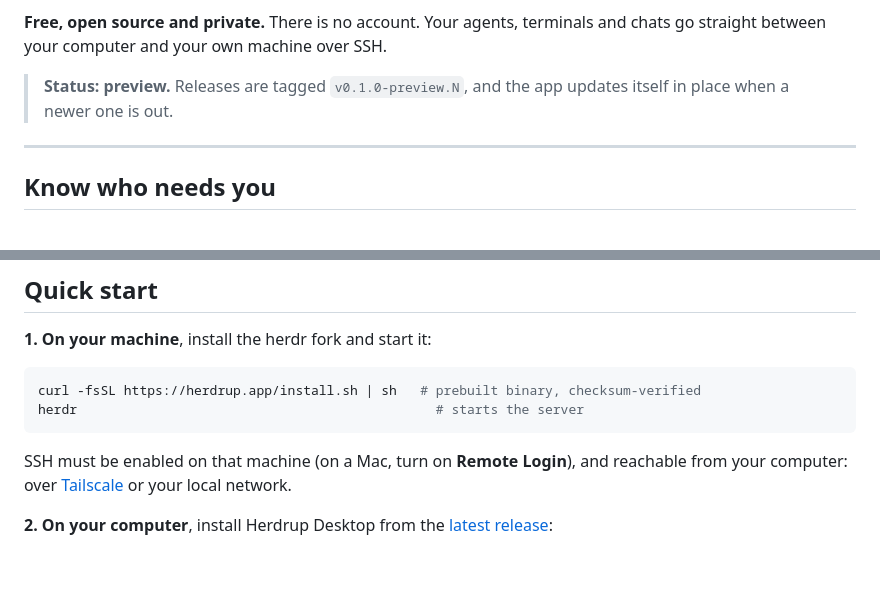
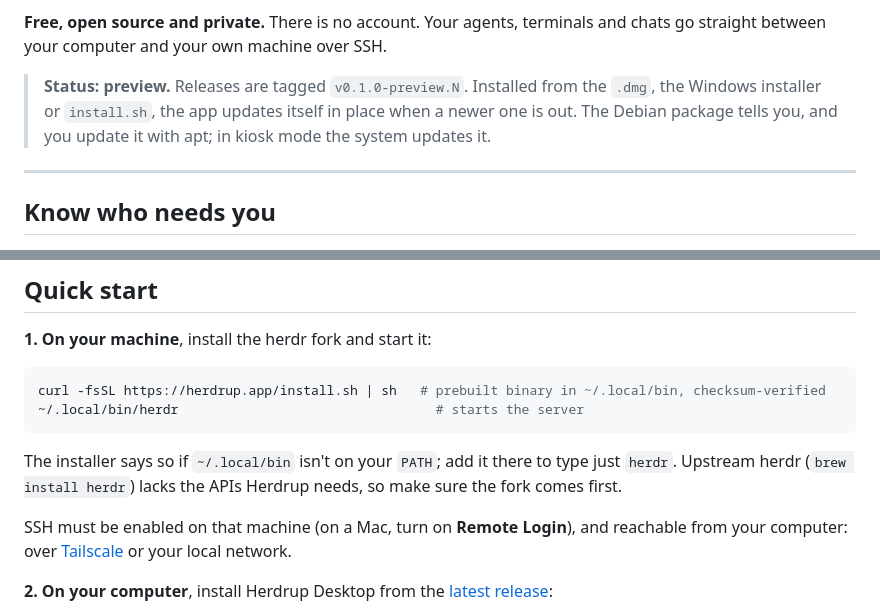
Before and after one commit to jerryfane/herdrup-desktop, a Markdown page: README.md, 2 parts joined by grey strips. Rendered like a GitHub page; blank space fills up the shorter version.

Commit message:
README: start herdr by its installed path; say which installs update themselves
Review of 48d5bcda (2x P2): the installer puts herdr in ~/.local/bin without
changing PATH, and the Debian package and kiosk mode don't self-update.

````diff
--- a/README.md
+++ b/README.md
@@ -43,8 +43,9 @@ terminal is one click behind each agent.
 **Free, open source and private.** There is no account. Your agents, terminals and chats go
 straight between your computer and your own machine over SSH.
 
-> **Status: preview.** Releases are tagged `v0.1.0-preview.N`, and the app updates itself in place
-> when a newer one is out.
+> **Status: preview.** Releases are tagged `v0.1.0-preview.N`. Installed from the `.dmg`, the
+> Windows installer or `install.sh`, the app updates itself in place when a newer one is out. The
+> Debian package tells you, and you update it with apt; in kiosk mode the system updates it.
 
 ---
 
@@ -139,9 +140,12 @@ flowchart LR
 **1. On your machine**, install the herdr fork and start it:
 
 ```bash
-curl -fsSL https://herdrup.app/install.sh | sh   # prebuilt binary, checksum-verified
-herdr                                              # starts the server
+curl -fsSL https://herdrup.app/install.sh | sh   # prebuilt binary in ~/.local/bin, checksum-verified
+~/.local/bin/herdr                                 # starts the server
 ```
+
+The installer says so if `~/.local/bin` isn't on your `PATH`; add it there to type just `herdr`.
+Upstream herdr (`brew install herdr`) lacks the APIs Herdrup needs, so make sure the fork comes first.
 
 SSH must be enabled on that machine (on a Mac, turn on **Remote Login**), and reachable from your
 computer: over [Tailscale](https://tailscale.com) or your local network.
````
